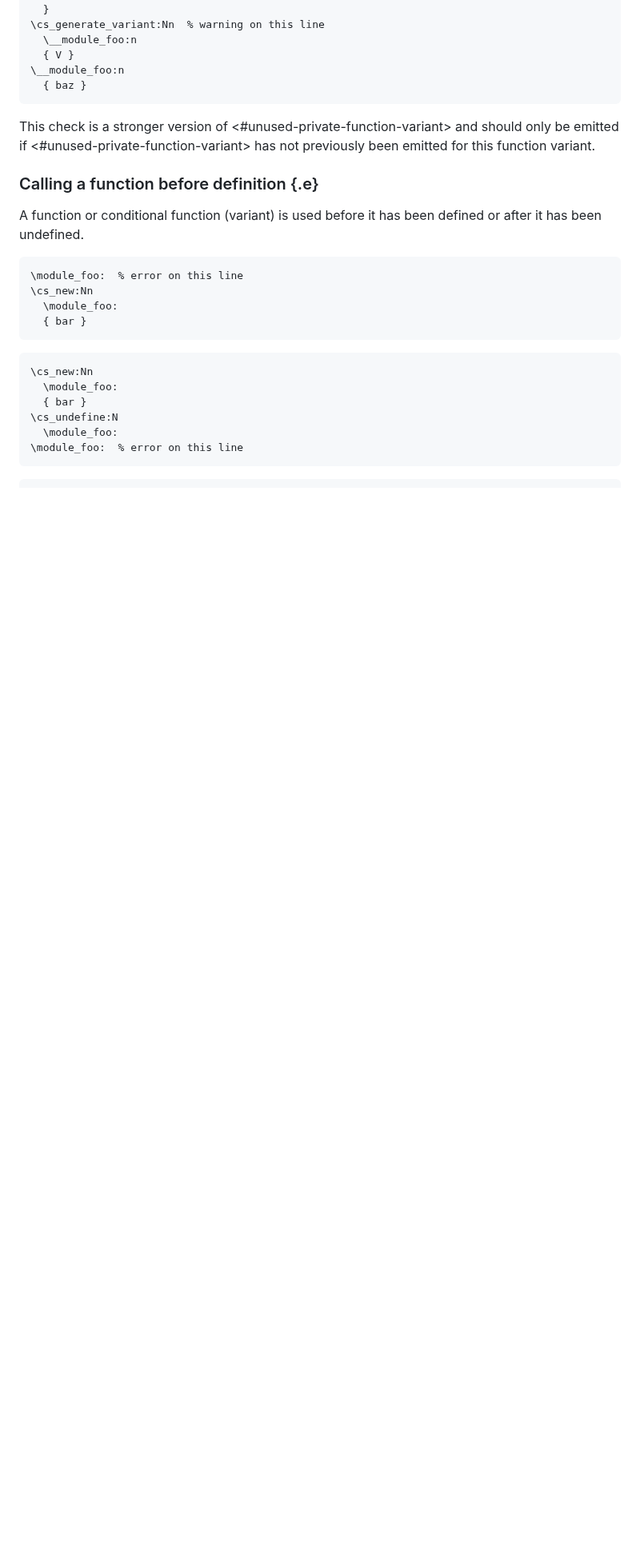
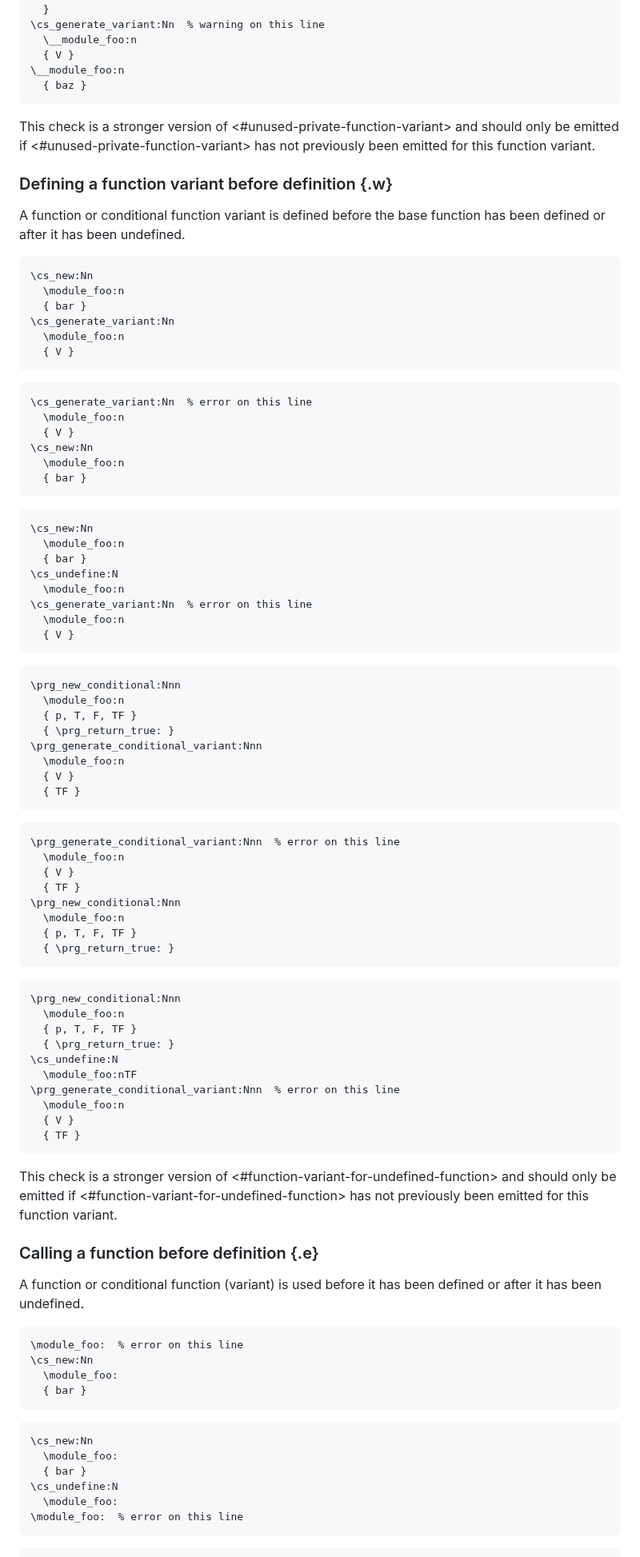
Before and after one commit to Witiko/expltools, a Markdown page: explcheck/doc/warnings-and-errors-05-flow-analysis.md, the part around the change. Shown at 80% size. GitHub-like rendering; blank space fills up the shorter version.

Commit message:
Draft a flow-aware variant of issue E405

````diff
--- a/explcheck/doc/warnings-and-errors-05-flow-analysis.md
+++ b/explcheck/doc/warnings-and-errors-05-flow-analysis.md
@@ -96,6 +96,75 @@ A private function or conditional function variant is defined but all its calls
 ```
 
 This check is a stronger version of <#unused-private-function-variant> and should only be emitted if <#unused-private-function-variant> has not previously been emitted for this function variant.
+
+### Defining a function variant before definition {.w}
+A function or conditional function variant is defined before the base function has been defined or after it has been undefined.
+
+``` tex
+\cs_new:Nn
+  \module_foo:n
+  { bar }
+\cs_generate_variant:Nn
+  \module_foo:n
+  { V }
+```
+
+``` tex
+\cs_generate_variant:Nn  % error on this line
+  \module_foo:n
+  { V }
+\cs_new:Nn
+  \module_foo:n
+  { bar }
+```
+
+``` tex
+\cs_new:Nn
+  \module_foo:n
+  { bar }
+\cs_undefine:N
+  \module_foo:n
+\cs_generate_variant:Nn  % error on this line
+  \module_foo:n
+  { V }
+```
+
+``` tex
+\prg_new_conditional:Nnn
+  \module_foo:n
+  { p, T, F, TF }
+  { \prg_return_true: }
+\prg_generate_conditional_variant:Nnn
+  \module_foo:n
+  { V }
+  { TF }
+```
+
+``` tex
+\prg_generate_conditional_variant:Nnn  % error on this line
+  \module_foo:n
+  { V }
+  { TF }
+\prg_new_conditional:Nnn
+  \module_foo:n
+  { p, T, F, TF }
+  { \prg_return_true: }
+```
+
+``` tex
+\prg_new_conditional:Nnn
+  \module_foo:n
+  { p, T, F, TF }
+  { \prg_return_true: }
+\cs_undefine:N
+  \module_foo:nTF
+\prg_generate_conditional_variant:Nnn  % error on this line
+  \module_foo:n
+  { V }
+  { TF }
+```
+
+This check is a stronger version of <#function-variant-for-undefined-function> and should only be emitted if <#function-variant-for-undefined-function> has not previously been emitted for this function variant.
 
 ### Calling a function before definition {.e}
 A function or conditional function (variant) is used before it has been defined or after it has been undefined.
````
Also changed, not shown: explcheck/doc/warnings-and-errors-04-semantic-analysis.md (+2 -2 lines).
